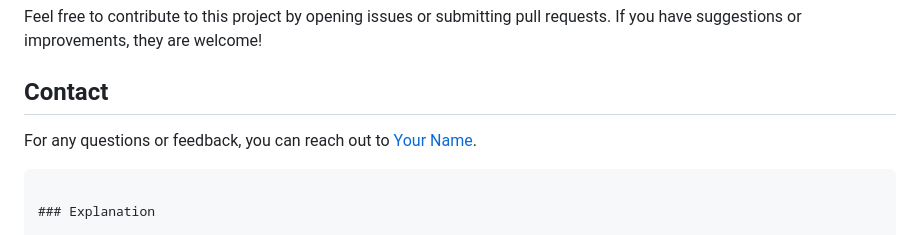
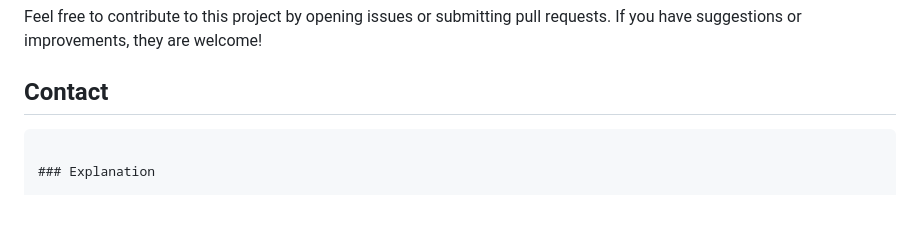
Before and after one commit to Sameersajju0211/FoodPage, a Markdown page: README.md, the part around the change. GitHub-like rendering; blank space fills up the shorter version.

````diff
--- a/README.md
+++ b/README.md
@@ -99,7 +99,7 @@ Feel free to contribute to this project by opening issues or submitting pull req
 
 ## Contact
 
-For any questions or feedback, you can reach out to [Your Name](mailto:your.email@example.com).
+
 
 ```
 
````
